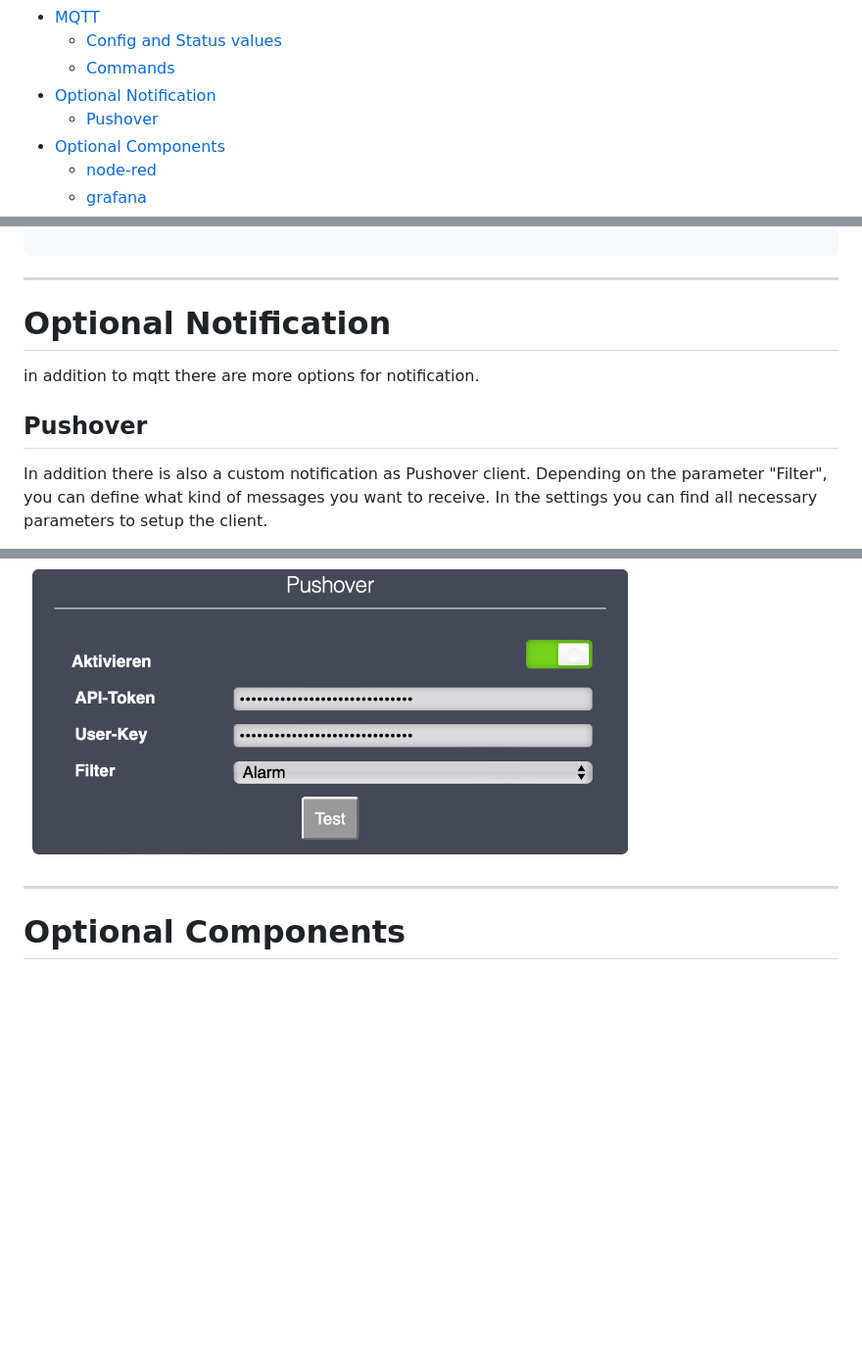
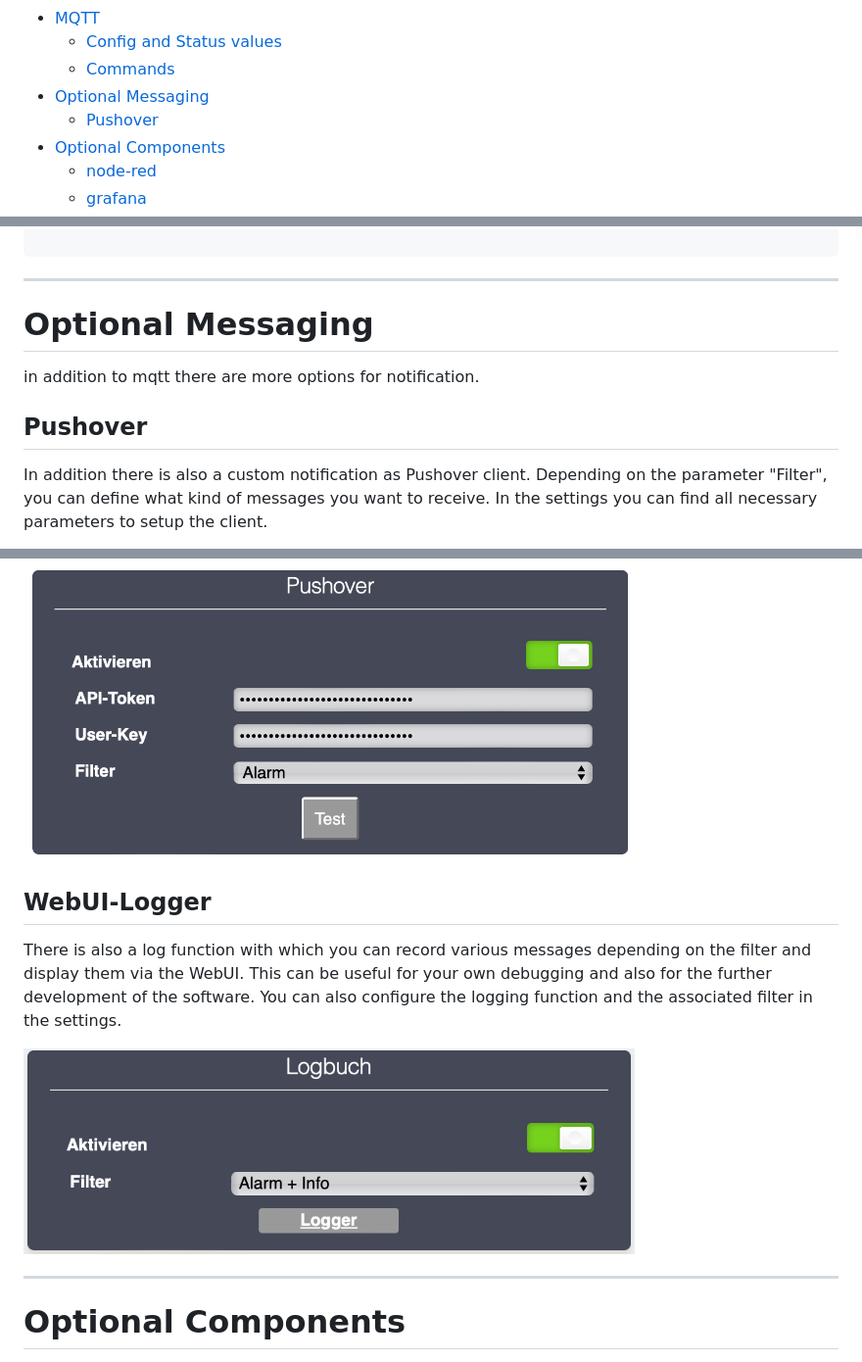
Before and after one commit to dewenni/ESP_Buderus_KM271, a Markdown page: README.md, 3 parts joined by grey strips. Shown at 98% size. Drawn GitHub-style; pictures changed too: Doc/logger.png (added); blank space fills up the shorter version.

Commit message:
fixes and documentation

```diff
--- a/README.md
+++ b/README.md
@@ -45,7 +45,7 @@ But there is also a build in WebUI to view and control your Logamatic without an
 - [MQTT](#mqtt)
   - [Config and Status values](#config-and-status-values)
   - [Commands](#commands)
-- [Optional Notification](#optional-notification)
+- [Optional Messaging](#optional-messaging)
   - [Pushover](#pushover)
 - [Optional Components](#optional-components)
   - [node-red](#node-red)
@@ -452,10 +452,12 @@ payload:    Number 0..3 (Abschalt,Reduziert,Raumhalt,Aussenhalt) / {off,fixed,ro
 
 -----
 
-# Optional Notification
+# Optional Messaging
+
 in addition to mqtt there are more options for notification.
 
 ## Pushover
+
 In addition there is also a custom notification as Pushover client.
 Depending on the parameter "Filter", you can define what kind of messages you want to receive.
 In the settings you can find all necessary parameters to setup the client.
@@ -464,6 +466,13 @@ Each application, service, or utility that sends notifications through Pushover'
 API tokens are free and can be registered through [Pushover website](https://pushover.net/apps/build).
 
 <img src="./Doc/pushover.png" width="75%">
+
+## WebUI-Logger
+
+There is also a log function with which you can record various messages depending on the filter and display them via the WebUI. This can be useful for your own debugging and also for the further development of the software.
+You can also configure the logging function and the associated filter in the settings.
+
+<img src="./Doc/logger.png" width="75%">
 
 -----
 
```
Also changed, not shown: 4 other files.
